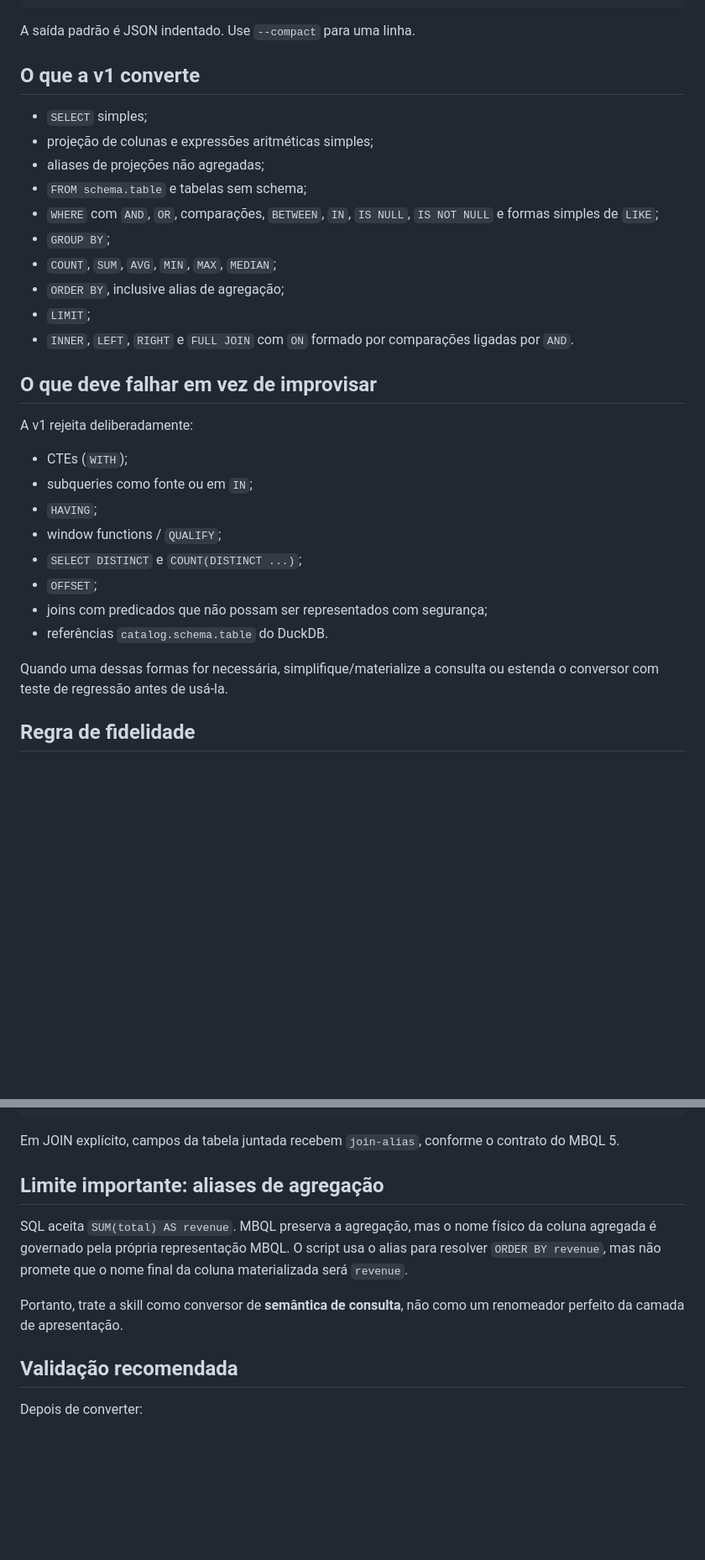
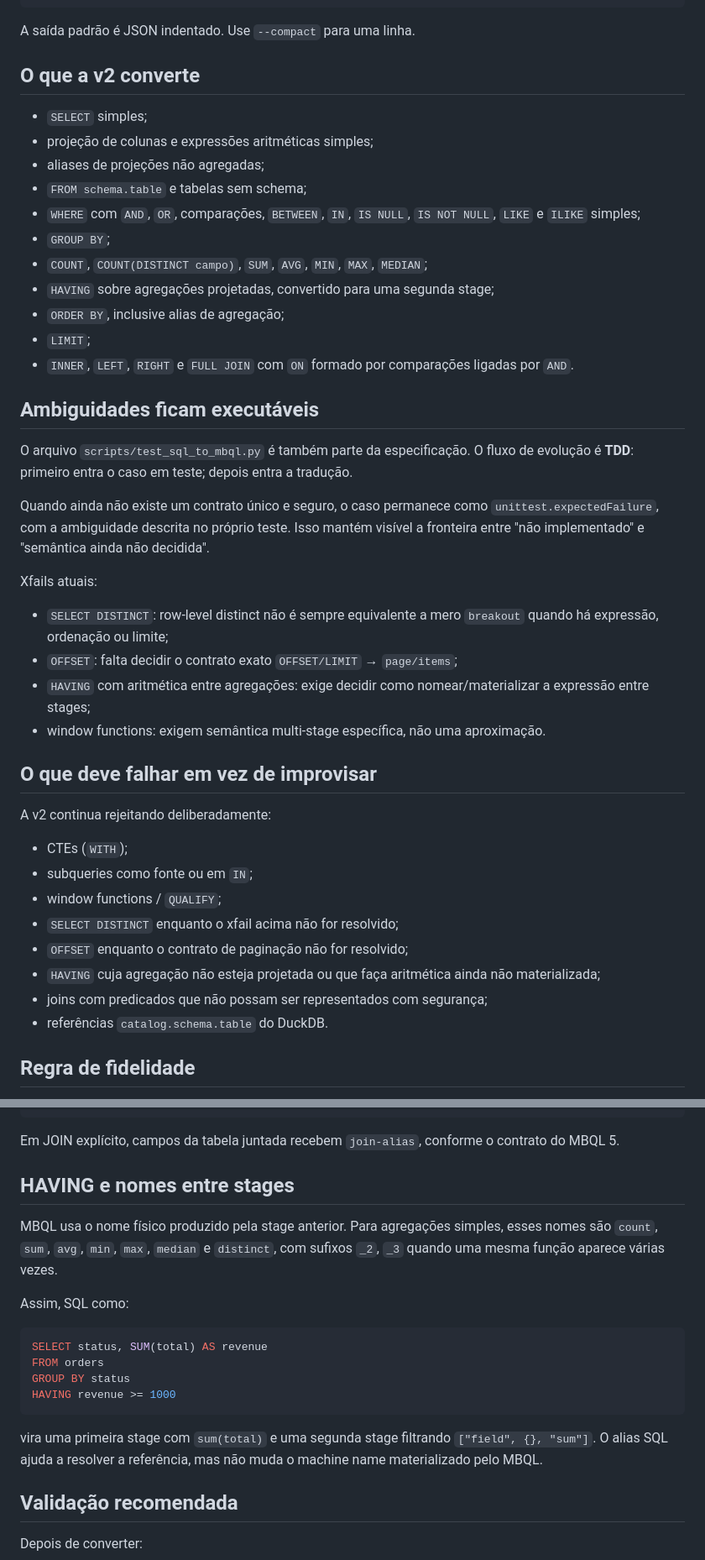
Before and after one commit to franklinbaldo/skills, a Markdown page: mbql/SKILL.md, 2 parts joined by grey strips. Shown at 84% size. Rendered like a GitHub page; blank space fills up the shorter version.

Commit message:
docs(mbql): document v2 and executable ambiguities

````diff
--- a/mbql/SKILL.md
+++ b/mbql/SKILL.md
@@ -78,36 +79,54 @@ uv run scripts/sql_to_mbql.py \
 
 A saída padrão é JSON indentado. Use `--compact` para uma linha.
 
-## O que a v1 converte
+## O que a v2 converte
 
 - `SELECT` simples;
 - projeção de colunas e expressões aritméticas simples;
 - aliases de projeções não agregadas;
 - `FROM schema.table` e tabelas sem schema;
 - `WHERE` com `AND`, `OR`, comparações, `BETWEEN`, `IN`, `IS NULL`,
-  `IS NOT NULL` e formas simples de `LIKE`;
+  `IS NOT NULL`, `LIKE` e `ILIKE` simples;
 - `GROUP BY`;
-- `COUNT`, `SUM`, `AVG`, `MIN`, `MAX`, `MEDIAN`;
+- `COUNT`, `COUNT(DISTINCT campo)`, `SUM`, `AVG`, `MIN`, `MAX`, `MEDIAN`;
+- `HAVING` sobre agregações projetadas, convertido para uma segunda stage;
 - `ORDER BY`, inclusive alias de agregação;
 - `LIMIT`;
 - `INNER`, `LEFT`, `RIGHT` e `FULL JOIN` com `ON` formado por comparações
   ligadas por `AND`.
 
+## Ambiguidades ficam executáveis
+
+O arquivo `scripts/test_sql_to_mbql.py` é também parte da especificação. O fluxo
+de evolução é **TDD**: primeiro entra o caso em teste; depois entra a tradução.
+
+Quando ainda não existe um contrato único e seguro, o caso permanece como
+`unittest.expectedFailure`, com a ambiguidade descrita no próprio teste. Isso
+mantém visível a fronteira entre "não implementado" e "semântica ainda não
+decidida".
+
+Xfails atuais:
+
+- `SELECT DISTINCT`: row-level distinct não é sempre equivalente a mero
+  `breakout` quando há expressão, ordenação ou limite;
+- `OFFSET`: falta decidir o contrato exato `OFFSET/LIMIT` → `page/items`;
+- `HAVING` com aritmética entre agregações: exige decidir como nomear/materializar
+  a expressão entre stages;
+- window functions: exigem semântica multi-stage específica, não uma aproximação.
+
 ## O que deve falhar em vez de improvisar
 
-A v1 rejeita deliberadamente:
+A v2 continua rejeitando deliberadamente:
 
 - CTEs (`WITH`);
 - subqueries como fonte ou em `IN`;
-- `HAVING`;
 - window functions / `QUALIFY`;
-- `SELECT DISTINCT` e `COUNT(DISTINCT ...)`;
-- `OFFSET`;
+- `SELECT DISTINCT` enquanto o xfail acima não for resolvido;
+- `OFFSET` enquanto o contrato de paginação não for resolvido;
+- `HAVING` cuja agregação não esteja projetada ou que faça aritmética ainda não
+  materializada;
 - joins com predicados que não possam ser representados com segurança;
 - referências `catalog.schema.table` do DuckDB.
-
-Quando uma dessas formas for necessária, simplifique/materialize a consulta ou
-estenda o conversor com teste de regressão antes de usá-la.
 
 ## Regra de fidelidade
 
@@ -149,15 +168,24 @@ Cada campo da primeira stage usa FK portátil:
 Em JOIN explícito, campos da tabela juntada recebem `join-alias`, conforme o
 contrato do MBQL 5.
 
-## Limite importante: aliases de agregação
+## HAVING e nomes entre stages
 
-SQL aceita `SUM(total) AS revenue`. MBQL preserva a agregação, mas o nome físico
-da coluna agregada é governado pela própria representação MBQL. O script usa o
-alias para resolver `ORDER BY revenue`, mas não promete que o nome final da
-coluna materializada será `revenue`.
+MBQL usa o nome físico produzido pela stage anterior. Para agregações simples,
+esses nomes são `count`, `sum`, `avg`, `min`, `max`, `median` e `distinct`, com
+sufixos `_2`, `_3` quando uma mesma função aparece várias vezes.
 
-Portanto, trate a skill como conversor de **semântica de consulta**, não como um
-renomeador perfeito da camada de apresentação.
+Assim, SQL como:
+
+```sql
+SELECT status, SUM(total) AS revenue
+FROM orders
+GROUP BY status
+HAVING revenue >= 1000
+```
+
+vira uma primeira stage com `sum(total)` e uma segunda stage filtrando
+`["field", {}, "sum"]`. O alias SQL ajuda a resolver a referência, mas não muda
+o machine name materializado pelo MBQL.
 
 ## Validação recomendada
 
````
Also changed, not shown: other parts of mbql/SKILL.md (+8 -5 lines).
